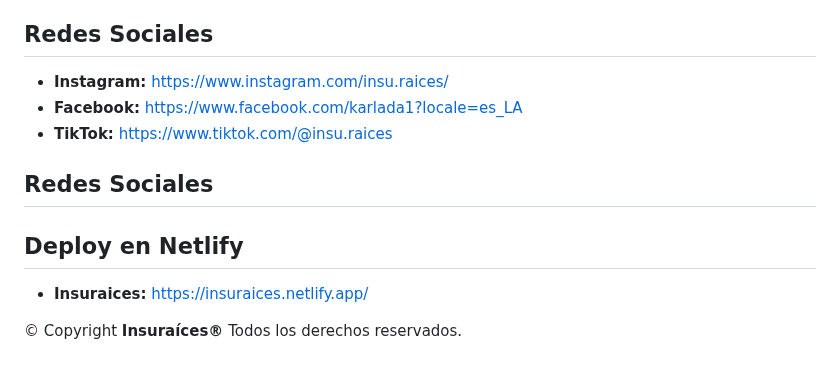
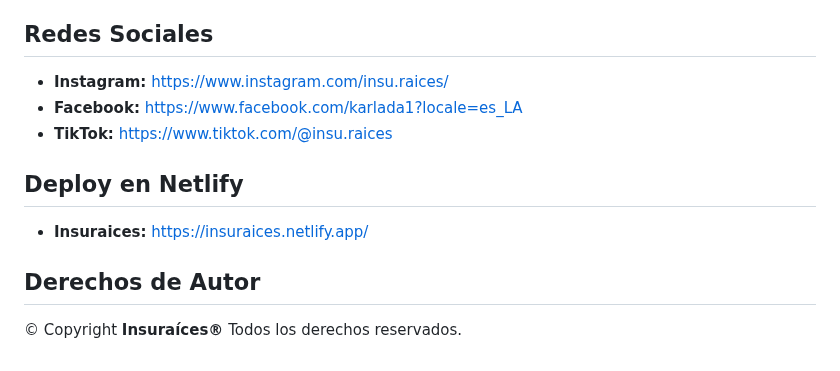
Before and after one commit to Magnet-Sys/website-insuraices, a Markdown page: README.md, the part around the change. Rendered like a GitHub page.

Commit message:
Fix Update README.md

```diff
--- a/README.md
+++ b/README.md
@@ -75,10 +75,10 @@ Este sitio web está basado en el template:
 * **Facebook:** [https://www.facebook.com/karlada1?locale=es_LA](https://www.facebook.com/karlada1?locale=es_LA)
 * **TikTok:** [https://www.tiktok.com/@insu.raices](https://www.tiktok.com/@insu.raices)
 
-## Redes Sociales
-
 ## Deploy en Netlify
 
 * **Insuraices:** [https://insuraices.netlify.app/](https://insuraices.netlify.app/)
 
+## Derechos de Autor
+
 &copy; Copyright **Insuraíces®** Todos los derechos reservados.
```
